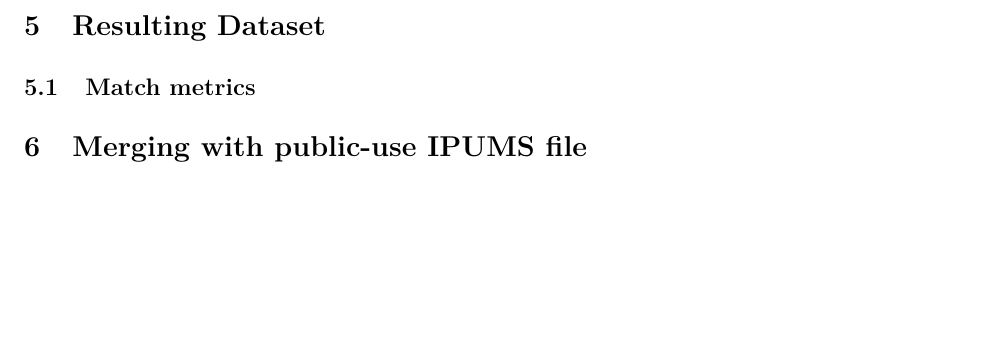
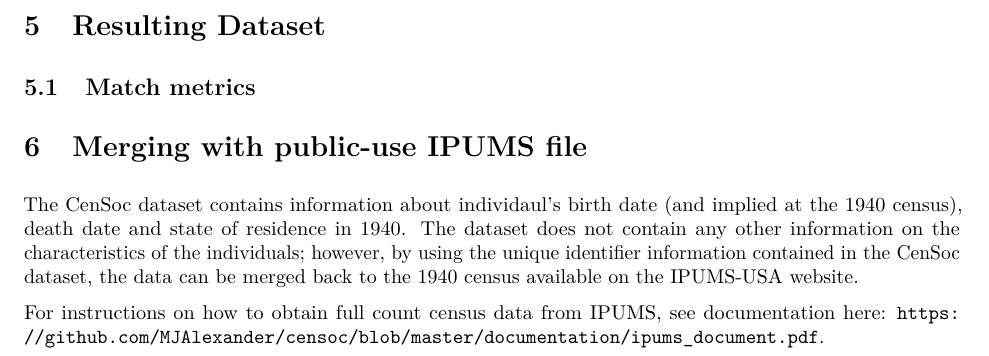
Before and after one commit to MJAlexander/censoc, an R Markdown document (documentation/match_document.Rmd): part of page 4 of 4, cut so that both start at the same text, the shorter picture padded with empty space. The pictures show the output file documentation/match_document.pdf that the author committed with the source.

Commit message:
added ipums bit

```diff
--- a/documentation/match_document.Rmd
+++ b/documentation/match_document.Rmd
@@ -105,3 +105,7 @@ This can be done using the `create_national_censoc` function.
 ## Match metrics
 
 # Merging with public-use IPUMS file
+
+The CenSoc dataset contains information about individaul's birth date (and implied at the 1940 census), death date and state of residence in 1940. The dataset does not contain any other information on the characteristics of the individuals; however, by using the unique identifier information contained in the CenSoc dataset, the data can be merged back to the 1940 census available on the [IPUMS-USA](https://usa.ipums.org/usa/) website.
+
+For instructions on how to obtain full count census data from IPUMS, see documentation here: \texttt{\url{https://github.com/MJAlexander/censoc/blob/master/documentation/ipums_document.pdf}}.
```
Also changed, not shown: documentation/match_document.pdf.
